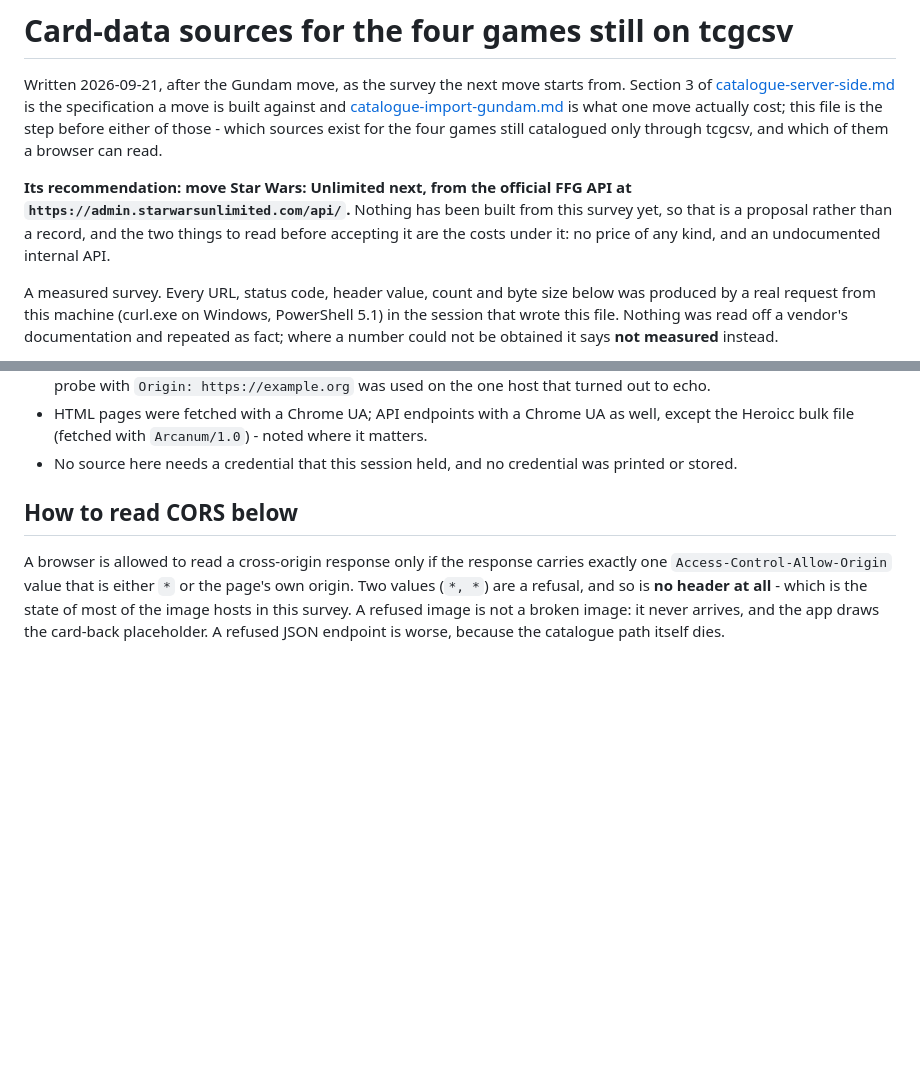
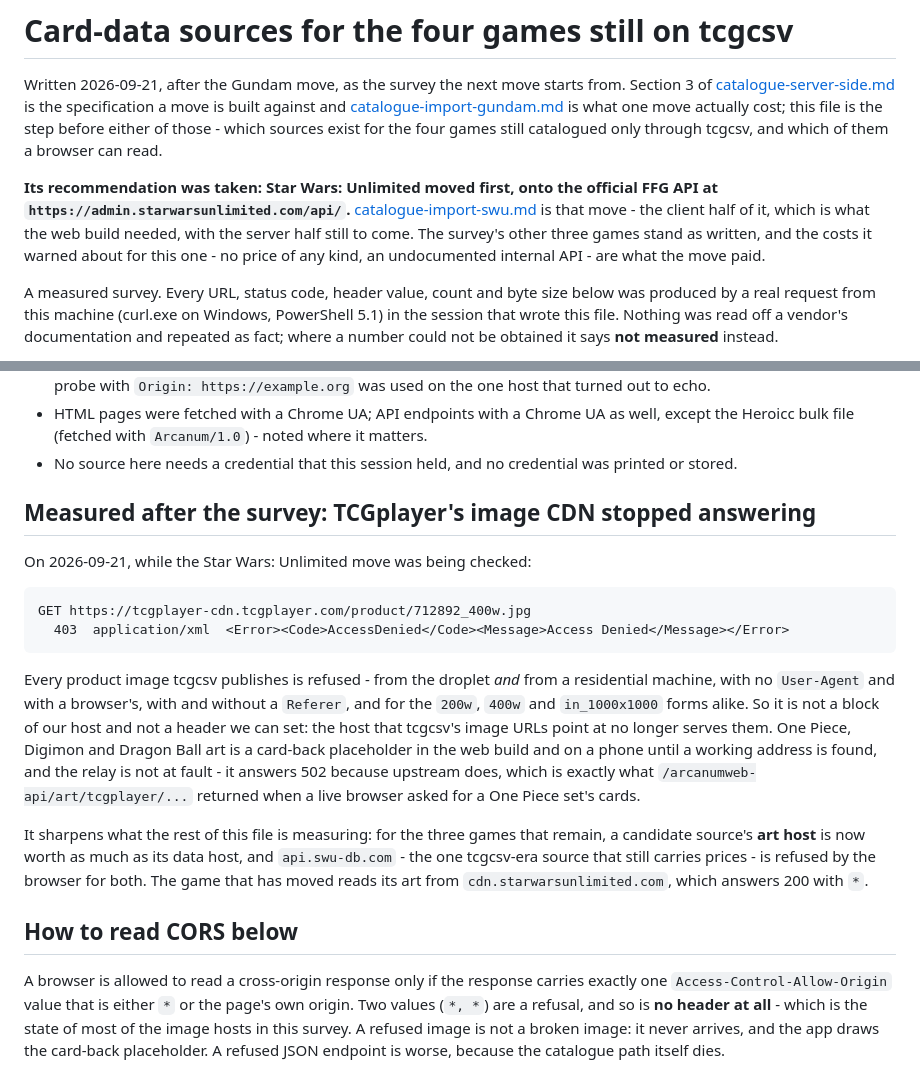
Before and after one commit to arm00pv/arcanum, a Markdown page: docs/catalogue-source-survey.md, 2 parts joined by grey strips. Drawn GitHub-style; blank space fills up the shorter version.

```diff
--- a/docs/catalogue-source-survey.md
+++ b/docs/catalogue-source-survey.md
@@ -8,11 +8,13 @@ actually cost; this file is the step before either of those - which sources
 exist for the four games still catalogued only through tcgcsv, and which of
 them a browser can read.
 
-**Its recommendation: move Star Wars: Unlimited next, from the official FFG
-API at `https://admin.starwarsunlimited.com/api/`.** Nothing has been built
-from this survey yet, so that is a proposal rather than a record, and the two
-things to read before accepting it are the costs under it: no price of any
-kind, and an undocumented internal API.
+**Its recommendation was taken: Star Wars: Unlimited moved first, onto the
+official FFG API at `https://admin.starwarsunlimited.com/api/`.**
+[catalogue-import-swu.md](catalogue-import-swu.md) is that move - the client
+half of it, which is what the web build needed, with the server half still to
+come. The survey's other three games stand as written, and the costs it warned
+about for this one - no price of any kind, an undocumented internal API - are
+what the move paid.
 
 A measured survey. Every URL, status code, header value,
 count and byte size below was produced by a real request from this machine
@@ -38,6 +40,31 @@ Method, so the numbers can be reproduced:
   it matters.
 - No source here needs a credential that this session held, and no credential
   was printed or stored.
+
+## Measured after the survey: TCGplayer's image CDN stopped answering
+
+On 2026-09-21, while the Star Wars: Unlimited move was being checked:
+
+~~~
+GET https://tcgplayer-cdn.tcgplayer.com/product/712892_400w.jpg
+  403  application/xml  <Error><Code>AccessDenied</Code><Message>Access Denied</Message></Error>
+~~~
+
+Every product image tcgcsv publishes is refused - from the droplet *and* from a
+residential machine, with no `User-Agent` and with a browser's, with and without a
+`Referer`, and for the `200w`, `400w` and `in_1000x1000` forms alike. So it is not
+a block of our host and not a header we can set: the host that tcgcsv's image URLs
+point at no longer serves them. One Piece, Digimon and Dragon Ball art is a
+card-back placeholder in the web build and on a phone until a working address is
+found, and the relay is not at fault - it answers 502 because upstream does, which
+is exactly what `/arcanumweb-api/art/tcgplayer/...` returned when a live browser
+asked for a One Piece set's cards.
+
+It sharpens what the rest of this file is measuring: for the three games that
+remain, a candidate source's **art host** is now worth as much as its data host,
+and `api.swu-db.com` - the one tcgcsv-era source that still carries prices - is
+refused by the browser for both. The game that has moved reads its art from
+`cdn.starwarsunlimited.com`, which answers 200 with `*`.
 
 ## How to read CORS below
 
```
Also changed, not shown: docs/catalogue-import-swu.md (added, +143 -0 lines), docs/catalogue-server-side.md (+9 -2 lines).
